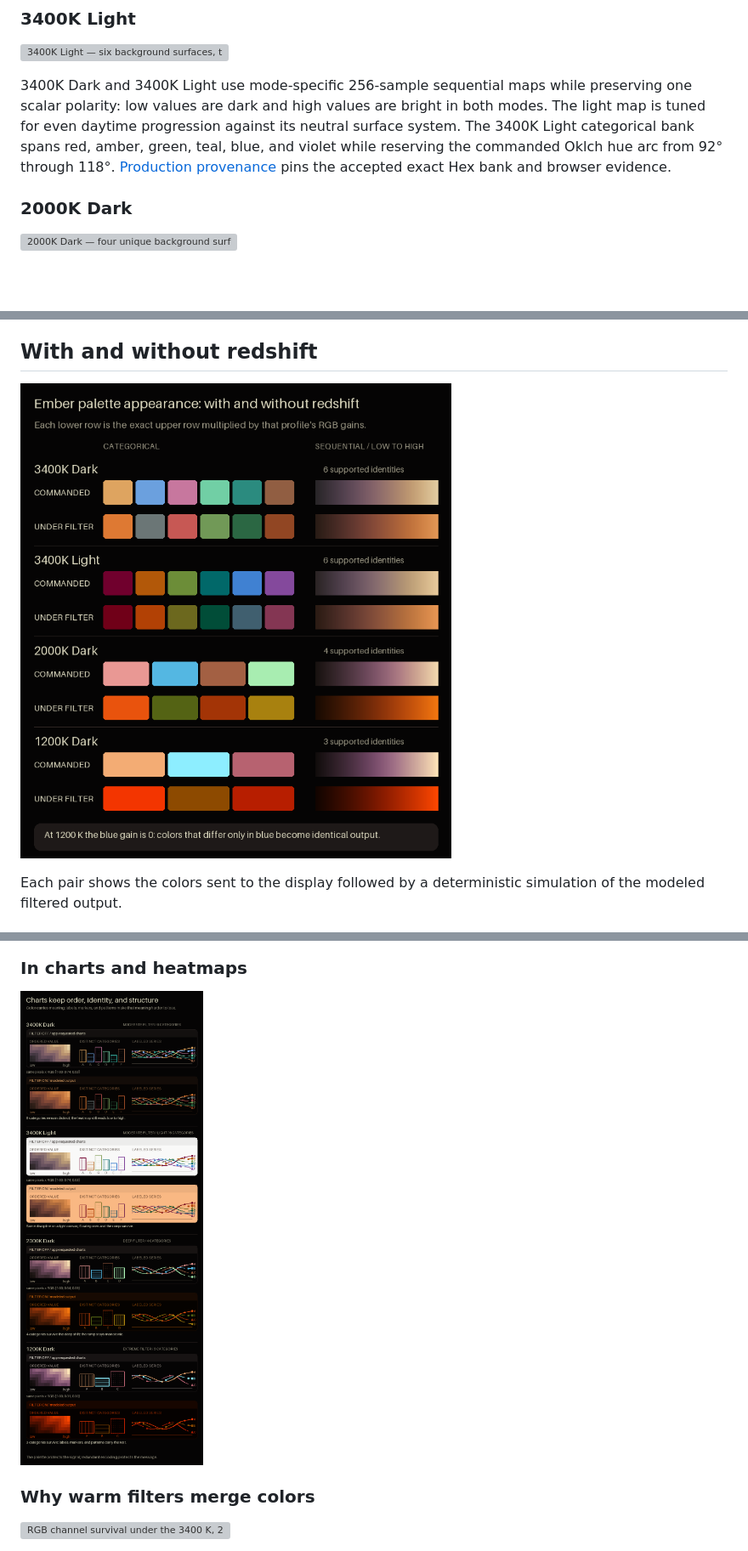
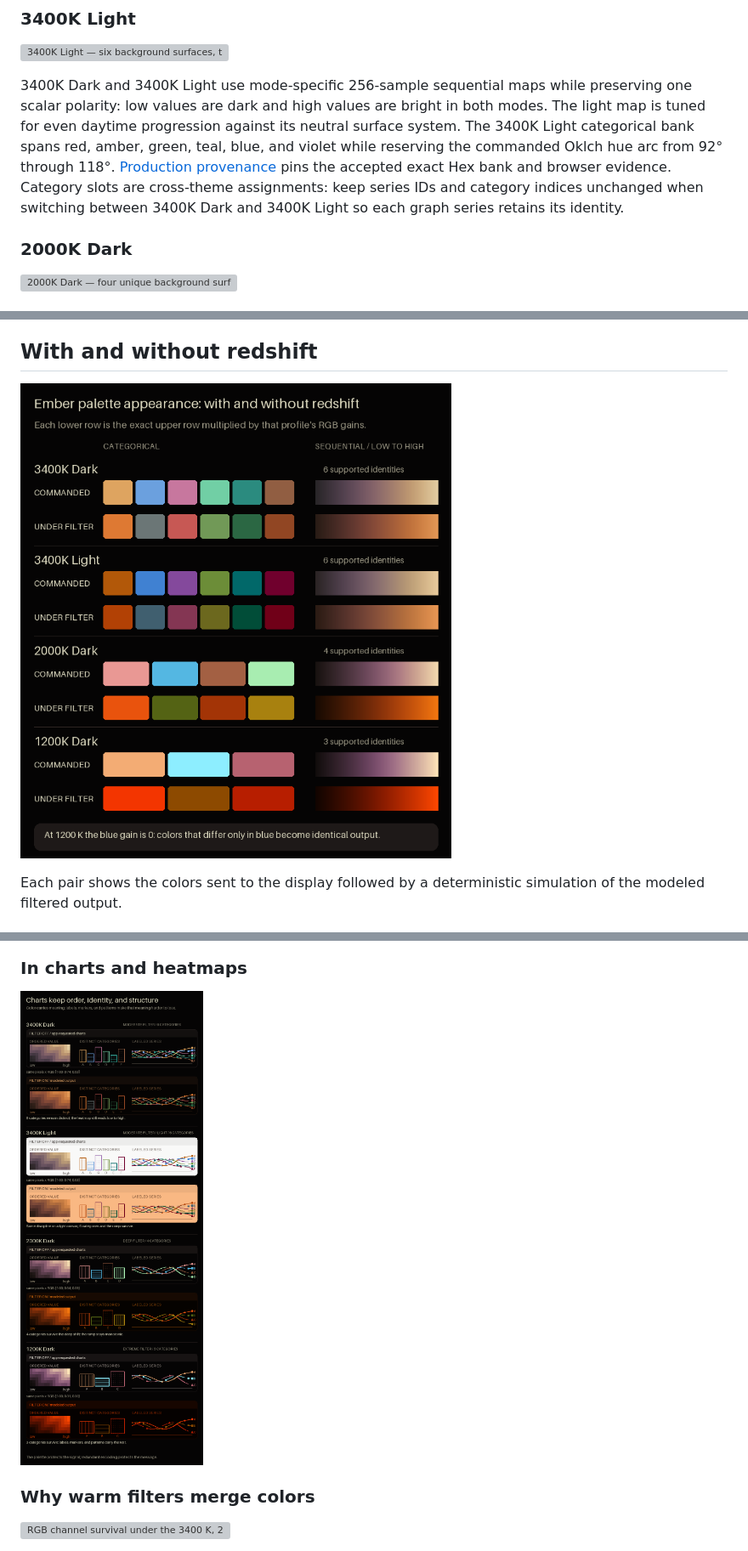
Before and after one commit to carpdiem/ember, a Markdown page: README.md, 3 parts joined by grey strips. Shown at 85% size. Rendered like a GitHub page; pictures changed too: docs/samples/data-story.png, docs/swatches/command-vs-simulated.png; blank space fills up the shorter version; grey boxes are pictures that could not be loaded.

Commit message:
Align 3400K Light category slots across themes

```diff
--- a/README.md
+++ b/README.md
@@ -35,6 +35,8 @@ The 3400K Light categorical bank spans red, amber, green, teal, blue, and violet
 reserving the commanded Oklch hue arc from 92° through 118°.
 [Production provenance](docs/provenance/3400k-light-forbidden-arc-new-a.json)
 pins the accepted exact Hex bank and browser evidence.
+Category slots are cross-theme assignments: keep series IDs and category indices unchanged
+when switching between 3400K Dark and 3400K Light so each graph series retains its identity.
 
 ### 2000K Dark
 
```
Also changed, not shown: docs/sample-analysis.md (+2 -2 lines), docs/matplotlib-gallery.png, docs/samples/data-commanded.png, docs/samples/data-simulated.png, 11 other files.
